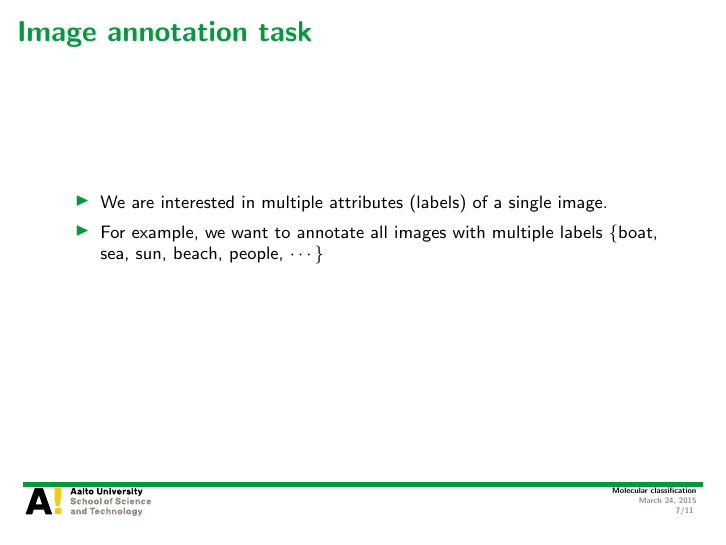
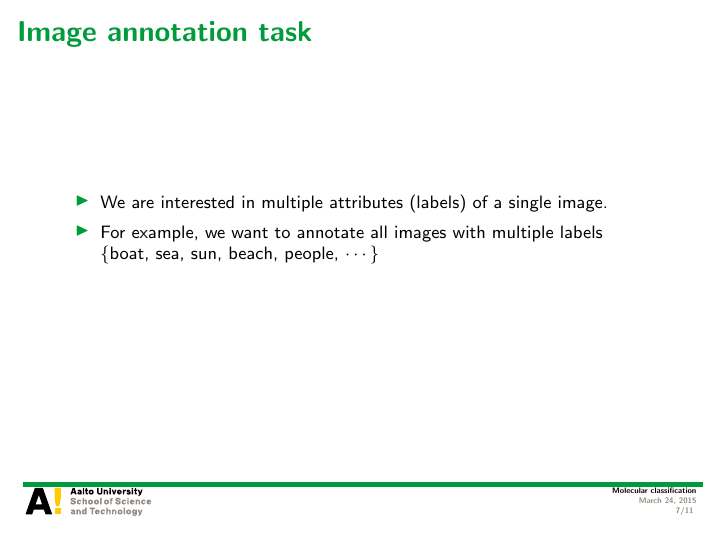
Before and after one commit to hongyusu/Posters_and_Presentations, LaTeX slides (Presentations/defence_presentation/example.tex): page 7 of 11. Compiled offline with pdfLaTeX.

Commit message:
auto upload

```diff
--- a/Presentations/defence_presentation/example.tex
+++ b/Presentations/defence_presentation/example.tex
@@ -124,7 +124,8 @@
 \begin{frame}{Image annotation task}
 	\begin{itemize}
 		\item We are interested in multiple attributes (labels) of a single image.
-		\item For example, we want to annotate all images with multiple labels \{boat, sea, sun, beach, people, $\cdots$\}
+		\item For example, we want to annotate all images with multiple labels \\
+		\{boat, sea, sun, beach, people, $\cdots$\}
 	\end{itemize}
 \end{frame}
 
```
